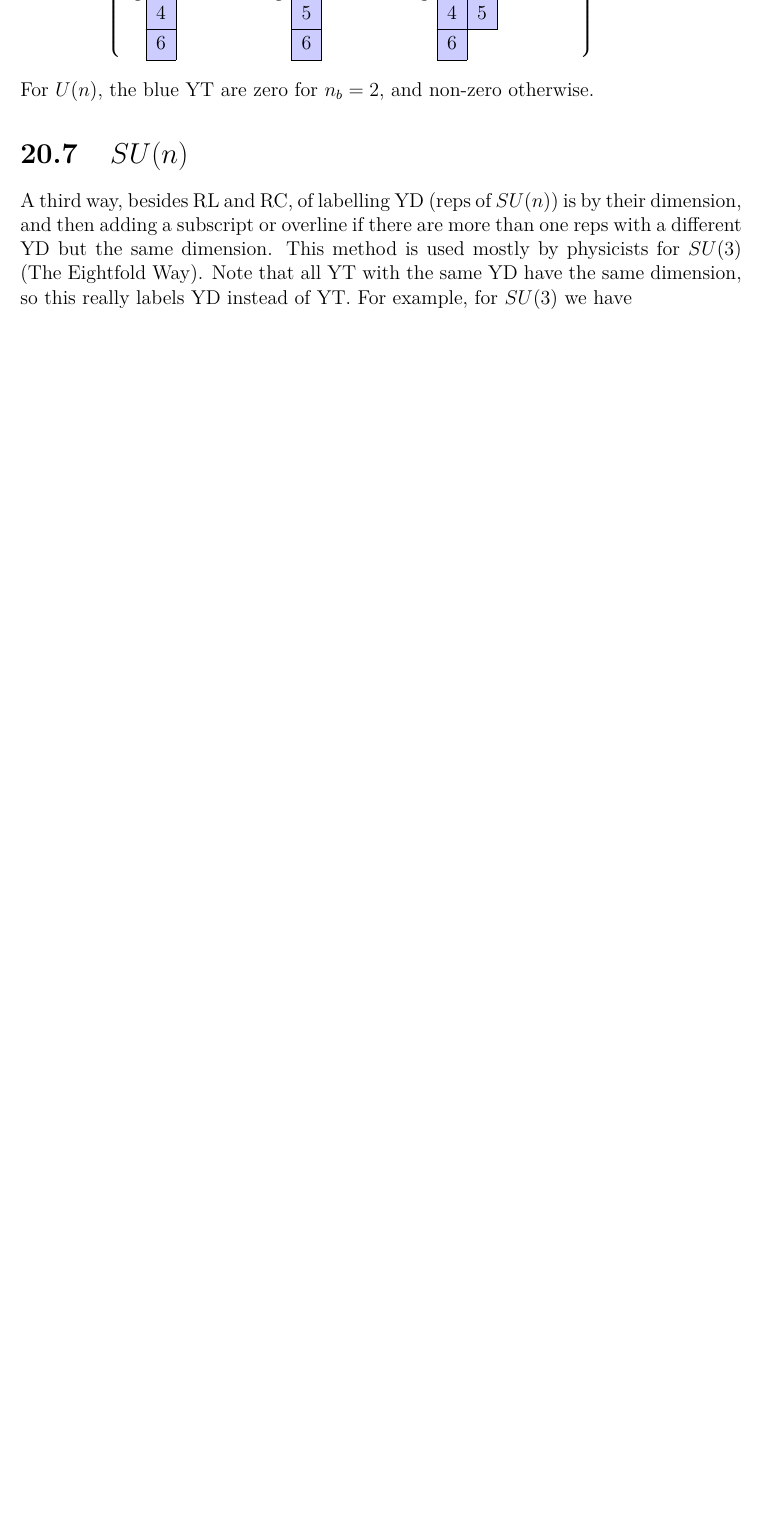
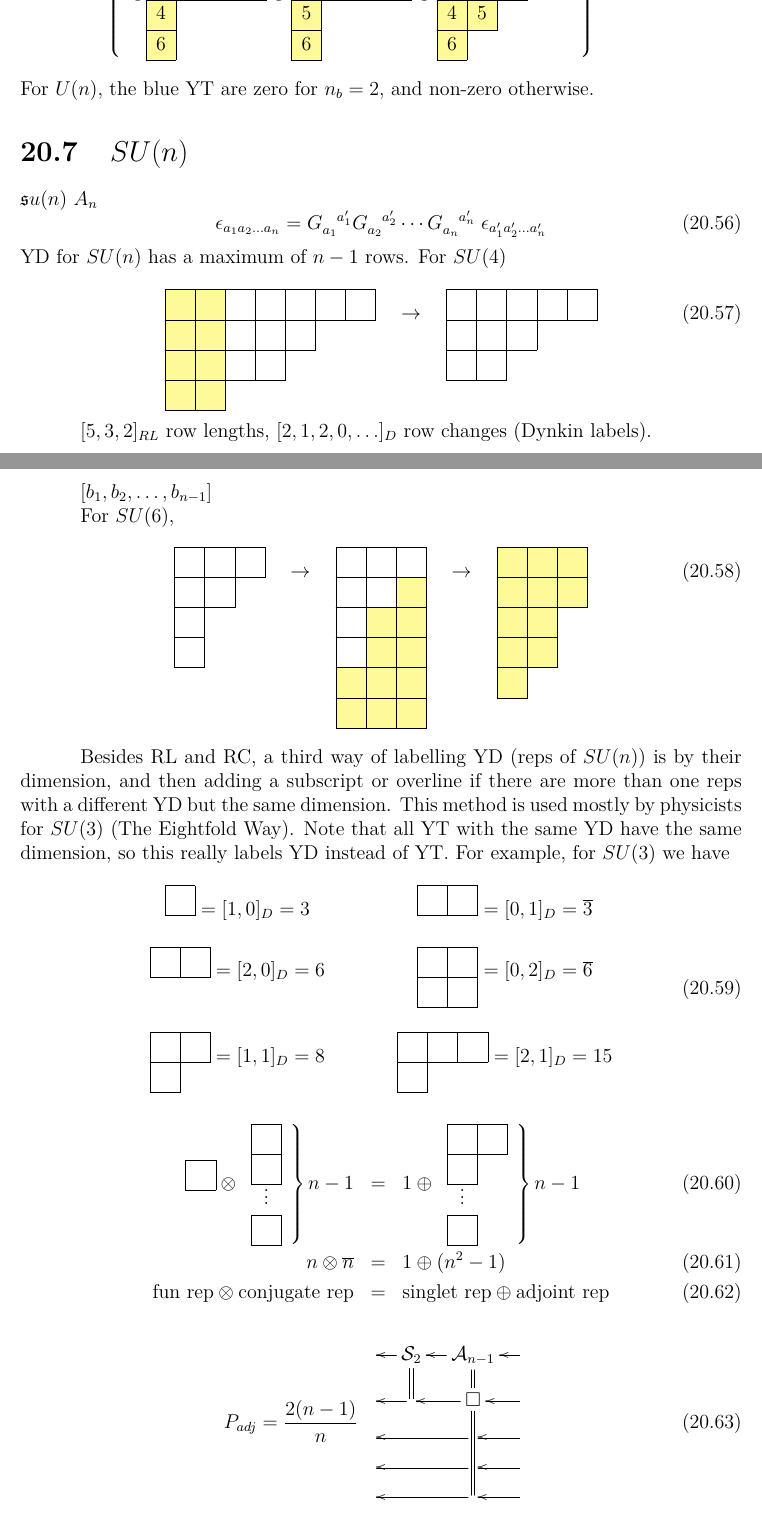
Before and after one commit to rrtucci/bayes-quantico, a LaTeX document (q-main.tex, which reads young-tableau/young-tableau.tex): part of page 111 of 113 before the commit and two parts of pages 111 and 112 of 113 after it, the two joined at a grey line, cut so that both start at the same text, the shorter picture padded with empty space. Compiled offline with pdfLaTeX.

Commit message:
First Commit

```diff
--- a/young-tableau/young-tableau.tex
+++ b/young-tableau/young-tableau.tex
@@ -1575,8 +1575,78 @@ For $U(n)$, the blue YT are zero for $n_b=2$,
 and non-zero otherwise.
 
 \section{$SU(n)$}
-A third way,
-besides RL and RC,
+
+$\mathfrak  su(n)$ $A_n$
+\beq
+\eps_{a_1 a_2 \ldots a_n}=
+G\indices{_{a_1}^{a_1'}}
+G\indices{_{a_2}^{a_2'}}
+\cdots
+G\indices{_{a_n}^{a_n'}}\;
+\eps_{a_1' a_2' \ldots  a_n'}
+\eeq
+YD for $SU(n)$ has a maximum of $n-1$ rows. For $SU(4)$
+
+\beq
+\begin{ytableau}
+*(yellow!40)\;&*(yellow!40)\;&\;&\;&\;&\;&\;
+\\
+*(yellow!40)\;&*(yellow!40)\;&\;&\;&\;
+\\
+*(yellow!40)\;&*(yellow!40)\;&\;&\;
+\\
+*(yellow!40)\;&*(yellow!40)\;
+\end{ytableau}
+\quad\rarrow\quad
+\ydiagram{5,3,2}
+\eeq
+
+$[5,3,2]_{RL}$ row lengths, $[2,1,2,0,\ldots]_{D}$ row changes (Dynkin labels).
+
+$[b_1,b_2, \ldots, b_{n-1}]$
+
+
+For $SU(6)$,
+\beq
+\begin{ytableau}
+\;&\;&\;
+\\
+\;&\;
+\\
+\;
+\\
+\;
+\end{ytableau}
+\quad\rarrow\quad
+\begin{ytableau}
+\;&\;&\;
+\\
+\;&\;&*(yellow!40)\;
+\\
+\;&*(yellow!40)\;&*(yellow!40)\;
+\\
+\;&*(yellow!40)\;&*(yellow!40)\;
+\\
+*(yellow!40)\;&*(yellow!40)\;&*(yellow!40)\;
+\\
+*(yellow!40)\;&*(yellow!40)\;&*(yellow!40)\;
+\end{ytableau}
+\quad\rarrow\quad
+\begin{ytableau}
+*(yellow!40)\;&*(yellow!40)\;&*(yellow!40)\;
+\\
+*(yellow!40)\;&*(yellow!40)\;&*(yellow!40)\;
+\\
+*(yellow!40)\;&*(yellow!40)\;
+\\
+*(yellow!40)\;&*(yellow!40)\;
+\\
+*(yellow!40)\;
+\end{ytableau}
+\eeq
+
+Besides RL and RC,
+a third way
  of labelling YD (reps of
 $SU(n)$)
 is
@@ -1595,18 +1665,76 @@ of YT. For example, for $SU(3)$  we have
 
 \beq
 \begin{array}{ccc}
-\ydiagram{1}=[1,0]_{RC}= 3
+\ydiagram{1}=[1,0]_{D}= 3
 &\quad\quad&
-\ydiagram{2}=[0,1]_{RC}= \ol{3}
-\\
-\\
-\ydiagram{2}=[2,0]_{RC}= 6
+\ydiagram{2}=[0,1]_{D}= \ol{3}
+\\
+\\
+\ydiagram{2}=[2,0]_{D}= 6
 &\quad\quad&
-\ydiagram{2,2}=[0,2]_{RC}= \ol{6}
-\\
-\\
-\ydiagram{2,1}=[1,1]_{RC}= 8
+\ydiagram{2,2}=[0,2]_{D}= \ol{6}
+\\
+\\
+\ydiagram{2,1}=[1,1]_{D}= 8
 &\quad\quad&
-\ydiagram{3,1}=[2,1]_{RC}= 15
+\ydiagram{3,1}=[2,1]_{D}= 15
 \end{array}
 \eeq
+
+
+\beqa
+\ydiagram{1}
+\otimes
+\left.\bcen\begin{ytableau}
+\;
+\\
+\;
+\\
+\none [\vdots]
+\\
+\;
+\end{ytableau}\ecen\right\} n-1
+&=&
+1
+\oplus
+\left.\bcen\begin{ytableau}
+\;&\;
+\\
+\;
+\\
+\none [\vdots]
+\\
+\;
+\end{ytableau}\ecen\right\} n-1
+\\
+n \otimes \ol{n}
+&=&
+1 \oplus (n^2-1)
+\\
+\text{fun rep}
+\otimes
+\text{conjugate rep}&=&
+\text{singlet rep}
+\oplus \text{adjoint rep}
+\eeqa
+
+\beq
+P_{adj}=
+\frac{2(n-1)}{n}
+\bcen
+\xymatrix@R=1pc@C=1pc{
+&\ar[l]
+\ar@2{-}[d]\cals_{2}
+&\ar@2{-}[d]\cala_{n-1}\ar[l]
+&\ar[l]
+\\
+&\ar[l]&\ar[l]\ar@2{-}[ddd]\square&\ar[l]
+\\
+&&\ar[ll]&\ar[l]
+\\
+&&\ar[ll]&\ar[l]
+\\
+&&\ar[ll]&\ar[l]
+}
+\ecen
+\eeq
```
Also changed, not shown: young-tableau/young-tableau.tex (10 more changed lines).
